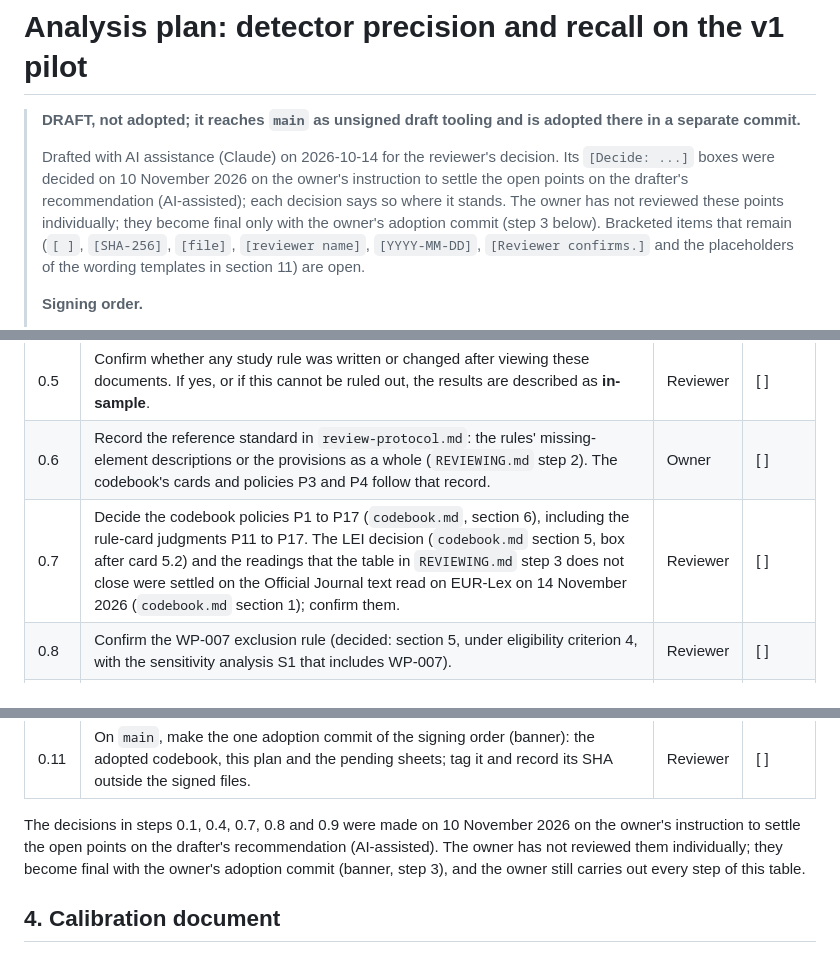
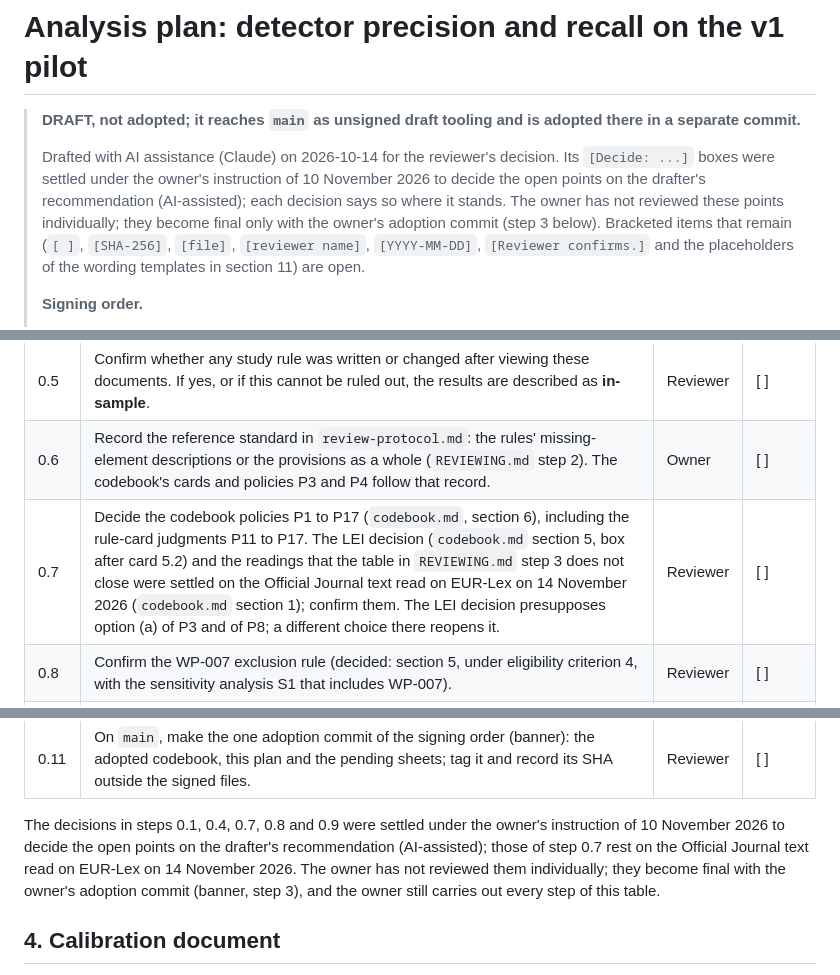
Before and after one commit to sebastianfoerste/micar-whitepaper-linter, a Markdown page: studies/2026-07-title-ii-annex-i-whitepaper-study/analysis-plan.md, 3 parts joined by grey strips. Drawn GitHub-style.

```diff
--- a/studies/2026-07-title-ii-annex-i-whitepaper-study/analysis-plan.md
+++ b/studies/2026-07-title-ii-annex-i-whitepaper-study/analysis-plan.md
@@ -2,7 +2,7 @@
 
 > **DRAFT, not adopted; it reaches `main` as unsigned draft tooling and is adopted there in a separate commit.**
 >
-> Drafted with AI assistance (Claude) on 2026-10-14 for the reviewer's decision. Its `[Decide: ...]` boxes were decided on 10 November 2026 on the owner's instruction to settle the open points on the drafter's recommendation (AI-assisted); each decision says so where it stands. The owner has not reviewed these points individually; they become final only with the owner's adoption commit (step 3 below). Bracketed items that remain (`[ ]`, `[SHA-256]`, `[file]`, `[reviewer name]`, `[YYYY-MM-DD]`, `[Reviewer confirms.]` and the placeholders of the wording templates in section 11) are open.
+> Drafted with AI assistance (Claude) on 2026-10-14 for the reviewer's decision. Its `[Decide: ...]` boxes were settled under the owner's instruction of 10 November 2026 to decide the open points on the drafter's recommendation (AI-assisted); each decision says so where it stands. The owner has not reviewed these points individually; they become final only with the owner's adoption commit (step 3 below). Bracketed items that remain (`[ ]`, `[SHA-256]`, `[file]`, `[reviewer name]`, `[YYYY-MM-DD]`, `[Reviewer confirms.]` and the placeholders of the wording templates in section 11) are open.
 >
 > **Signing order.**
 >
@@ -86,13 +86,13 @@ Decided on 10 November 2026 on the owner's instruction to settle the open points
 | 0.4 | Confirm the detector record of section 2 (decided: freeze). The findings file (generated 2026-07-06) does not record the commit that generated it. The profile repository's claim ledger names linter `57d0e94` as the frozen rule engine for this review ([ledger line 74 at profile commit `01bec48`](https://github.com/sebastianfoerste/sebastianfoerste/blob/01bec486b13abac8f77b92944225e6fbb3fffbff/docs/portfolio-claim-ledger.md#L74)). The ledger was later removed from the profile repository (`2cf6f87`); the link stays, because it is pinned to `01bec48`, which the profile repository's `main` still contains. The same ledger's rows 7, 9 and 10 date `57d0e94` as linter main on 2026-09-19, after the findings run and after release v1.0.0 (2026-07-17, ledger line 16), so `57d0e94` is not the commit that generated the findings. The drafting clone was shallow (HEAD `db939d8`). A full clone on 2026-10-28 shows that `57d0e94` is tag v1.1.0 and that `8f37b7c` is the earliest public commit whose `STUDY_RULES` metadata equals the findings' `rules` list (section 2, detector decision). `8f37b7c` is dated a week after the findings, and no earlier public commit carries their rule IDs, so no public commit is known to have generated them. The study does not re-run the detector to test a commit: it measures the committed findings as they are, the Detector row names no commit, and `8f37b7c` is named only as a reconstruction (section 2). | Reviewer | [ ] |
 | 0.5 | Confirm whether any study rule was written or changed after viewing these documents. If yes, or if this cannot be ruled out, the results are described as **in-sample**. | Reviewer | [ ] |
 | 0.6 | Record the reference standard in `review-protocol.md`: the rules' missing-element descriptions or the provisions as a whole (`REVIEWING.md` step 2). The codebook's cards and policies P3 and P4 follow that record. | Owner | [ ] |
-| 0.7 | Decide the codebook policies P1 to P17 (`codebook.md`, section 6), including the rule-card judgments P11 to P17. The LEI decision (`codebook.md` section 5, box after card 5.2) and the readings that the table in `REVIEWING.md` step 3 does not close were settled on the Official Journal text read on EUR-Lex on 14 November 2026 (`codebook.md` section 1); confirm them. | Reviewer | [ ] |
+| 0.7 | Decide the codebook policies P1 to P17 (`codebook.md`, section 6), including the rule-card judgments P11 to P17. The LEI decision (`codebook.md` section 5, box after card 5.2) and the readings that the table in `REVIEWING.md` step 3 does not close were settled on the Official Journal text read on EUR-Lex on 14 November 2026 (`codebook.md` section 1); confirm them. The LEI decision presupposes option (a) of P3 and of P8; a different choice there reopens it. | Reviewer | [ ] |
 | 0.8 | Confirm the WP-007 exclusion rule (decided: section 5, under eligibility criterion 4, with the sensitivity analysis S1 that includes WP-007). | Reviewer | [ ] |
 | 0.9 | Find a second qualified reviewer for the ranked rule of section 6 (decided). Name them and record their study ID before they start, and before the pre-registration commit where possible; the rule of section 6 then sets which cells they assess. A subset can be drawn only after the first review, because it includes the cells the first reviewer labelled `uncertain`, `extraction_failure` or `not_applicable`. | Reviewer | [ ] |
 | 0.10 | Label the calibration document (section 4), outside the committed review sheets, and finalise the codebook. | Reviewer | [ ] |
 | 0.11 | On `main`, make the one adoption commit of the signing order (banner): the adopted codebook, this plan and the pending sheets; tag it and record its SHA outside the signed files. | Reviewer | [ ] |
 
-The decisions in steps 0.1, 0.4, 0.7, 0.8 and 0.9 were made on 10 November 2026 on the owner's instruction to settle the open points on the drafter's recommendation (AI-assisted). The owner has not reviewed them individually; they become final with the owner's adoption commit (banner, step 3), and the owner still carries out every step of this table.
+The decisions in steps 0.1, 0.4, 0.7, 0.8 and 0.9 were settled under the owner's instruction of 10 November 2026 to decide the open points on the drafter's recommendation (AI-assisted); those of step 0.7 rest on the Official Journal text read on EUR-Lex on 14 November 2026. The owner has not reviewed them individually; they become final with the owner's adoption commit (banner, step 3), and the owner still carries out every step of this table.
 
 ## 4. Calibration document
 
```
Also changed, not shown: other parts of studies/2026-07-title-ii-annex-i-whitepaper-study/analysis-plan.md (+1 -1 lines), studies/2026-07-title-ii-annex-i-whitepaper-study/codebook.md (+3 -2 lines).
